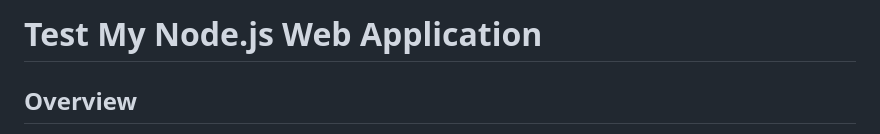
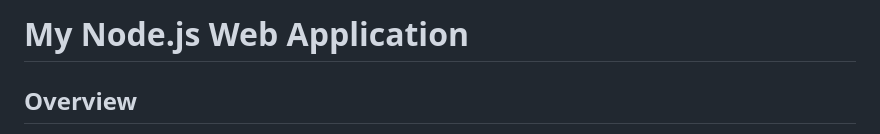
Before and after one commit to swapnilyavalkar/dynamicweb-nodeapp, a Markdown page: README.md, the part around the change. Rendered like a GitHub page.

Commit message:
Updating README.md on 2024-09-27 17:52:12

```diff
--- a/README.md
+++ b/README.md
@@ -1,4 +1,4 @@
-# Test My Node.js Web Application
+# My Node.js Web Application
 
 ## Overview
 
```
